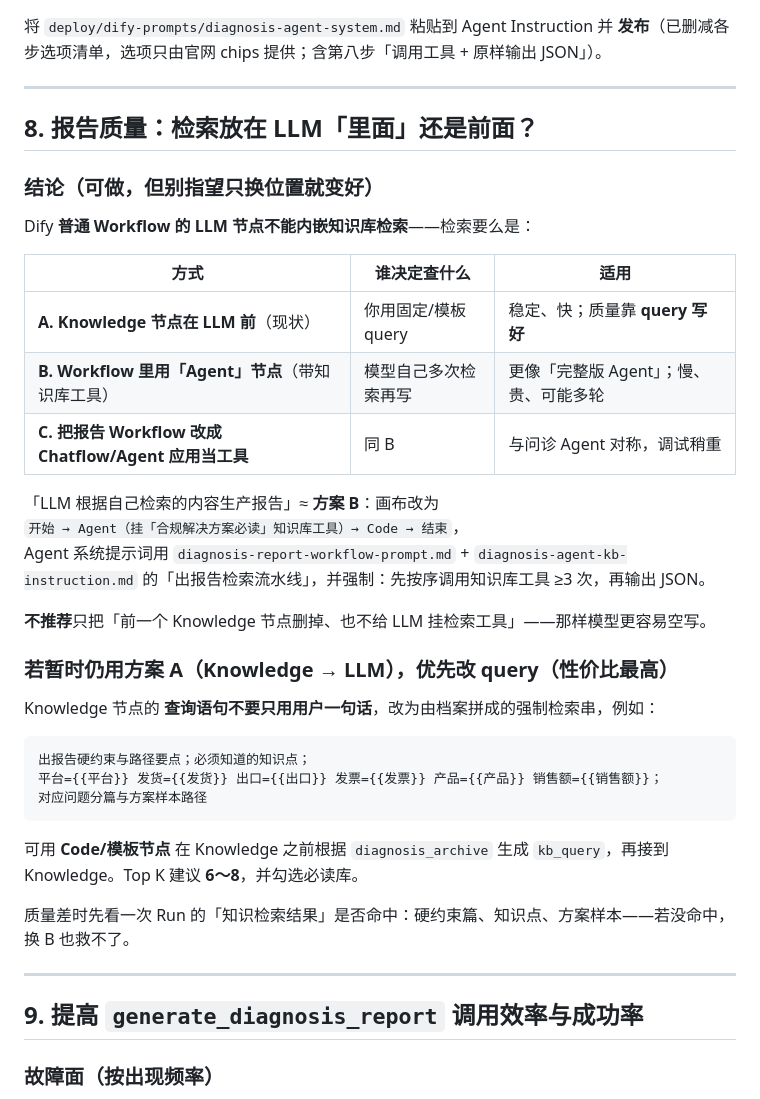
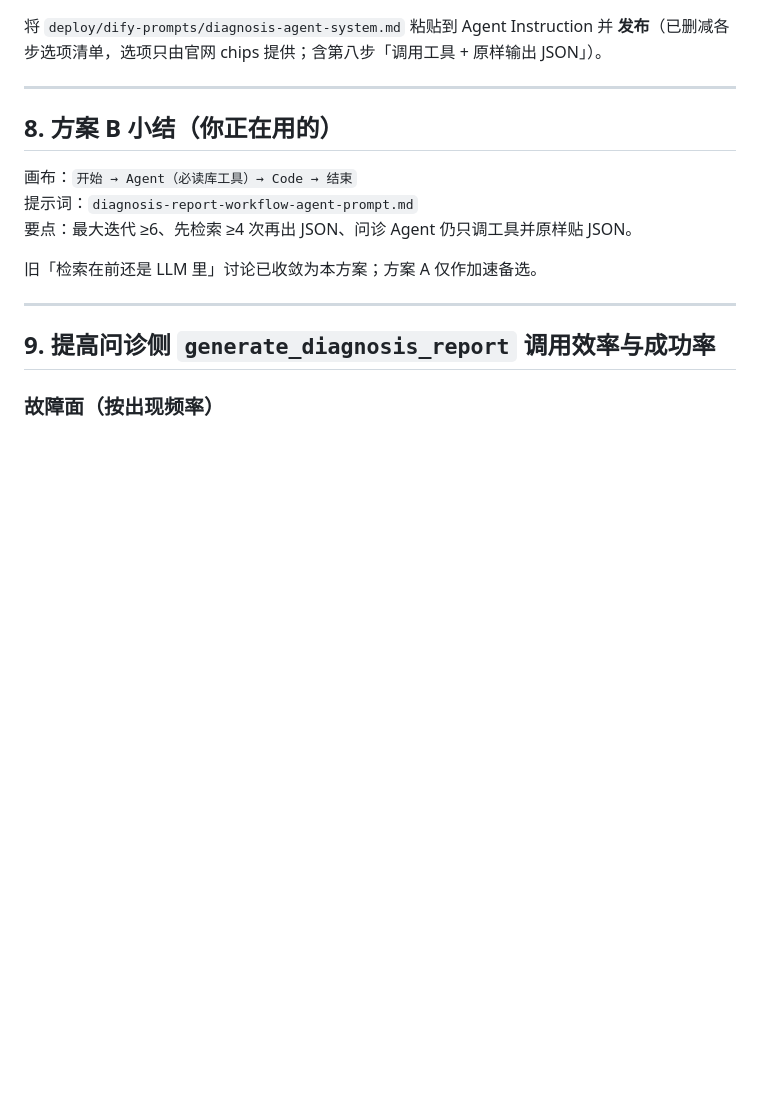
Before and after one commit to CherylChan-Daoith/daoith-website, a Markdown page: deploy/DIFY-DIAGNOSIS-REPORT-WORKFLOW.md, the part around one of its changes. Drawn GitHub-style; blank space fills up the shorter version.

````diff
--- a/deploy/DIFY-DIAGNOSIS-REPORT-WORKFLOW.md
+++ b/deploy/DIFY-DIAGNOSIS-REPORT-WORKFLOW.md
@@ -330,41 +334,17 @@ Agent 调用 Workflow 工具时，会拿到 `report_json` 字符串。
 
 ---
 
-## 8. 报告质量：检索放在 LLM「里面」还是前面？
+## 8. 方案 B 小结（你正在用的）
 
-### 结论（可做，但别指望只换位置就变好）
+画布：`开始 → Agent（必读库工具）→ Code → 结束`
+提示词：`diagnosis-report-workflow-agent-prompt.md`
+要点：最大迭代 ≥6、先检索 ≥4 次再出 JSON、问诊 Agent 仍只调工具并原样贴 JSON。
 
-Dify **普通 Workflow 的 LLM 节点不能内嵌知识库检索**——检索要么是：
-
-| 方式 | 谁决定查什么 | 适用 |
-|------|--------------|------|
-| **A. Knowledge 节点在 LLM 前**（现状） | 你用固定/模板 query | 稳定、快；质量靠 **query 写好** |
-| **B. Workflow 里用「Agent」节点**（带知识库工具） | 模型自己多次检索再写 | 更像「完整版 Agent」；慢、贵、可能多轮 |
-| **C. 把报告 Workflow 改成 Chatflow/Agent 应用当工具** | 同 B | 与问诊 Agent 对称，调试稍重 |
-
-「LLM 根据自己检索的内容生产报告」≈ **方案 B**：画布改为
-`开始 → Agent（挂「合规解决方案必读」知识库工具）→ Code → 结束`，
-Agent 系统提示词用 `diagnosis-report-workflow-prompt.md` + `diagnosis-agent-kb-instruction.md` 的「出报告检索流水线」，并强制：先按序调用知识库工具 ≥3 次，再输出 JSON。
-
-**不推荐**只把「前一个 Knowledge 节点删掉、也不给 LLM 挂检索工具」——那样模型更容易空写。
-
-### 若暂时仍用方案 A（Knowledge → LLM），优先改 query（性价比最高）
-
-Knowledge 节点的 **查询语句不要只用用户一句话**，改为由档案拼成的强制检索串，例如：
-
-```text
-出报告硬约束与路径要点；必须知道的知识点；
-平台={{平台}} 发货={{发货}} 出口={{出口}} 发票={{发票}} 产品={{产品}} 销售额={{销售额}}；
-对应问题分篇与方案样本路径
-```
-
-可用 **Code/模板节点** 在 Knowledge 之前根据 `diagnosis_archive` 生成 `kb_query`，再接到 Knowledge。Top K 建议 **6～8**，并勾选必读库。
-
-质量差时先看一次 Run 的「知识检索结果」是否命中：硬约束篇、知识点、方案样本——若没命中，换 B 也救不了。
+旧「检索在前还是 LLM 里」讨论已收敛为本方案；方案 A 仅作加速备选。
 
 ---
 
-## 9. 提高 `generate_diagnosis_report` 调用效率与成功率
+## 9. 提高问诊侧 `generate_diagnosis_report` 调用效率与成功率
 
 ### 故障面（按出现频率）
 
````
Also changed, not shown: other parts of deploy/DIFY-DIAGNOSIS-REPORT-WORKFLOW.md (+83 -80 lines), deploy/dify-prompts/diagnosis-report-workflow-agent-prompt.md (added, +222 -0 lines).
